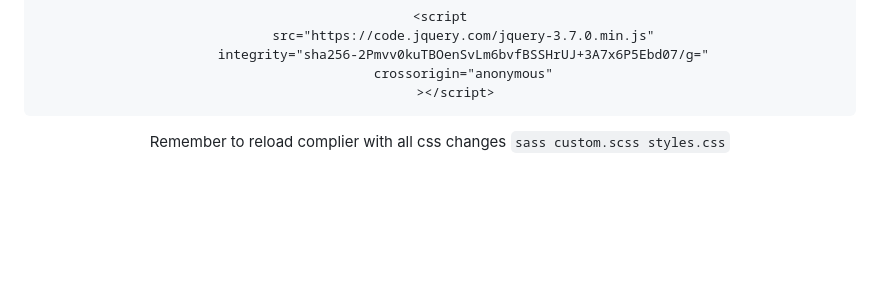
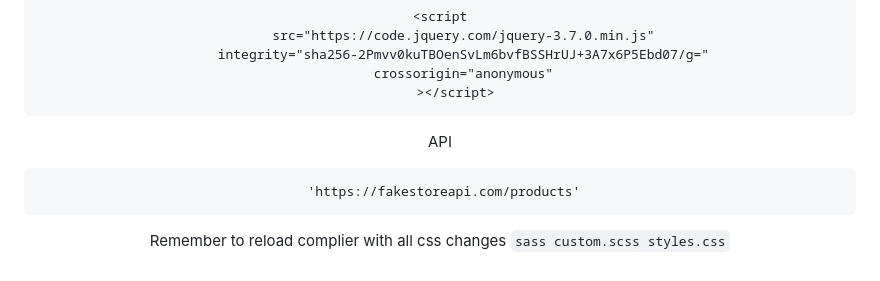
Before and after one commit to GOECHA/jQuery-e-commerce, a Markdown page: README.md, the part around one of its changes. Drawn GitHub-style; blank space fills up the shorter version.

````diff
--- a/README.md
+++ b/README.md
@@ -101,6 +104,11 @@ Scripts
       crossorigin="anonymous"
     ></script>
  ```
+API
+
+```
+ 'https://fakestoreapi.com/products'
+```
 
 Remember to reload complier with all css changes
 ```sass custom.scss styles.css```
````
Also changed, not shown: other parts of README.md (+3 -0 lines).
